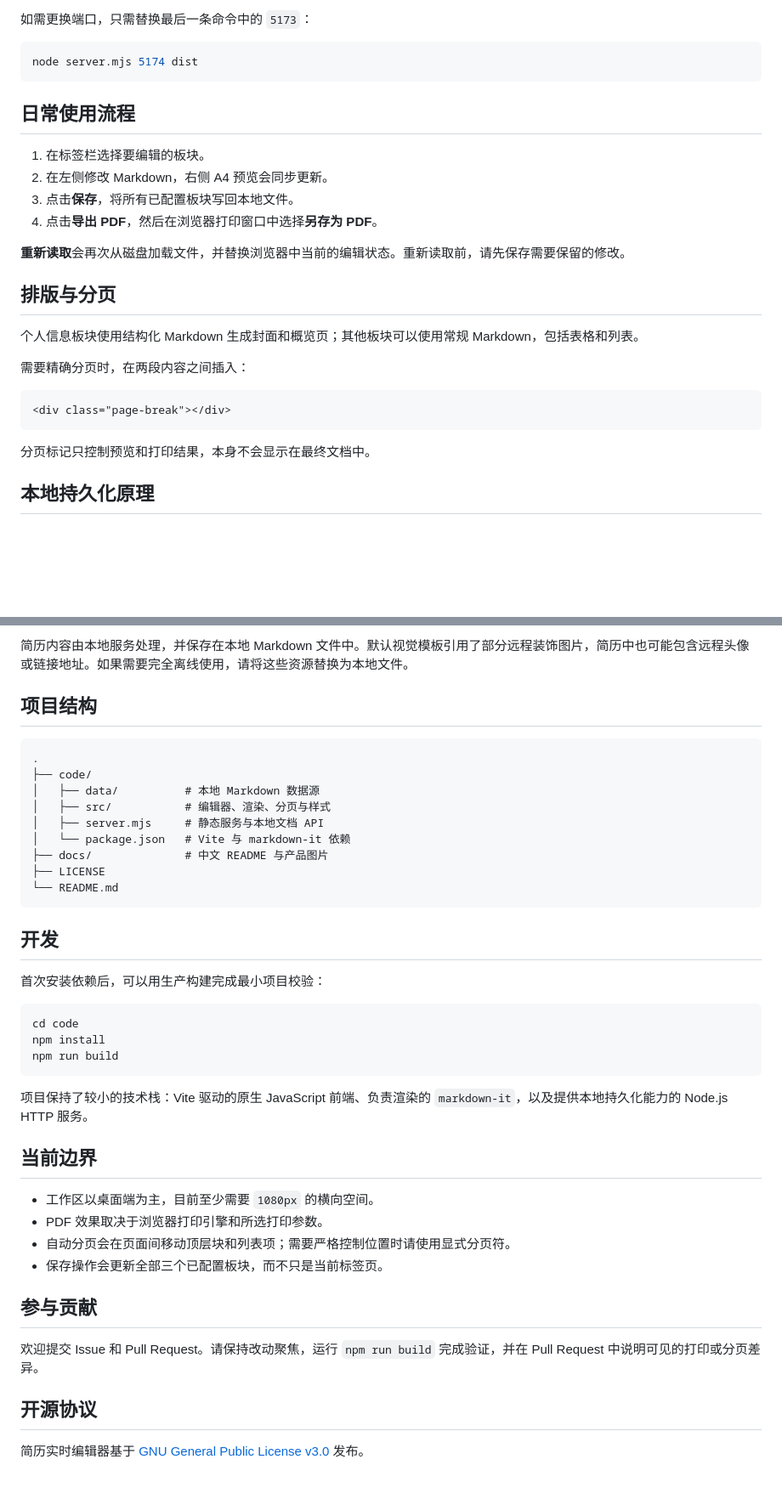
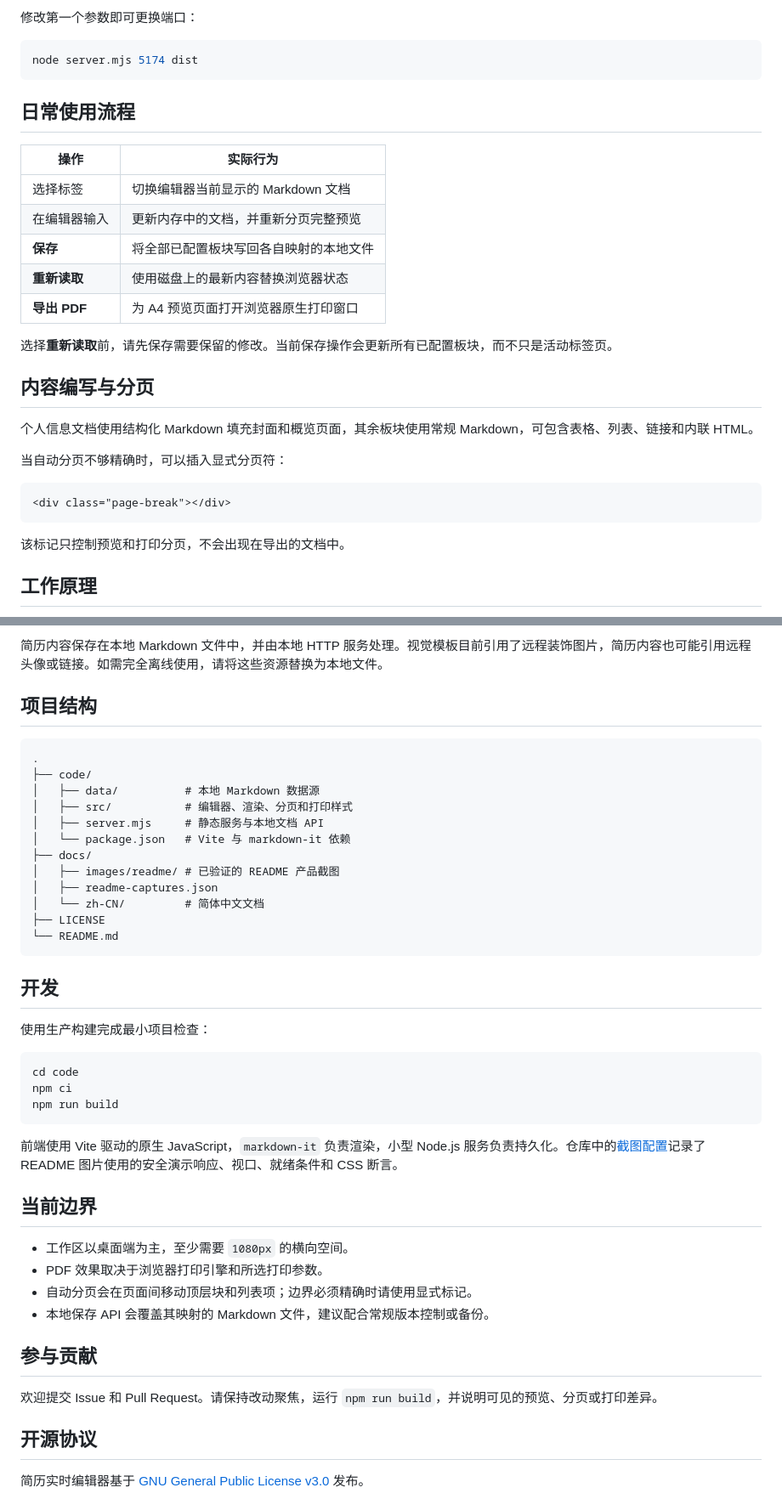
Before and after one commit to hsiong/project-resume-editor, a Markdown page: docs/zh-CN/README-cn.md, 2 parts joined by grey strips. Shown at 85% size. GitHub-like rendering; blank space fills up the shorter version.

````diff
--- a/docs/zh-CN/README-cn.md
+++ b/docs/zh-CN/README-cn.md
@@ -46,30 +46,33 @@ node server.mjs 5173 dist
 
-如需更换端口，只需替换最后一条命令中的 `5173`：
+修改第一个参数即可更换端口：
 
-```bash
+~~~bash
 node server.mjs 5174 dist
-```
+~~~
 
 ## 日常使用流程
 
-1. 在标签栏选择要编辑的板块。
-2. 在左侧修改 Markdown，右侧 A4 预览会同步更新。
-3. 点击**保存**，将所有已配置板块写回本地文件。
-4. 点击**导出 PDF**，然后在浏览器打印窗口中选择**另存为 PDF**。
+| 操作 | 实际行为 |
+| --- | --- |
+| 选择标签 | 切换编辑器当前显示的 Markdown 文档 |
+| 在编辑器输入 | 更新内存中的文档，并重新分页完整预览 |
+| **保存** | 将全部已配置板块写回各自映射的本地文件 |
+| **重新读取** | 使用磁盘上的最新内容替换浏览器状态 |
+| **导出 PDF** | 为 A4 预览页面打开浏览器原生打印窗口 |
 
-**重新读取**会再次从磁盘加载文件，并替换浏览器中当前的编辑状态。重新读取前，请先保存需要保留的修改。
+选择**重新读取**前，请先保存需要保留的修改。当前保存操作会更新所有已配置板块，而不只是活动标签页。
 
-## 排版与分页
+## 内容编写与分页
 
-个人信息板块使用结构化 Markdown 生成封面和概览页；其他板块可以使用常规 Markdown，包括表格和列表。
+个人信息文档使用结构化 Markdown 填充封面和概览页面，其余板块使用常规 Markdown，可包含表格、列表、链接和内联 HTML。
 
-需要精确分页时，在两段内容之间插入：
+当自动分页不够精确时，可以插入显式分页符：
 
-```html
+~~~html
 <div class="page-break"></div>
-```
+~~~
 
-分页标记只控制预览和打印结果，本身不会显示在最终文档中。
+该标记只控制预览和打印分页，不会出现在导出的文档中。
 
-## 本地持久化原理
+## 工作原理
 
@@ -82,42 +88,45 @@ node server.mjs 5174 dist
 
-简历内容由本地服务处理，并保存在本地 Markdown 文件中。默认视觉模板引用了部分远程装饰图片，简历中也可能包含远程头像或链接地址。如果需要完全离线使用，请将这些资源替换为本地文件。
+简历内容保存在本地 Markdown 文件中，并由本地 HTTP 服务处理。视觉模板目前引用了远程装饰图片，简历内容也可能引用远程头像或链接。如需完全离线使用，请将这些资源替换为本地文件。
 
 ## 项目结构
 
-```text
+~~~text
 .
 ├── code/
 │   ├── data/          # 本地 Markdown 数据源
-│   ├── src/           # 编辑器、渲染、分页与样式
+│   ├── src/           # 编辑器、渲染、分页和打印样式
 │   ├── server.mjs     # 静态服务与本地文档 API
 │   └── package.json   # Vite 与 markdown-it 依赖
-├── docs/              # 中文 README 与产品图片
+├── docs/
+│   ├── images/readme/ # 已验证的 README 产品截图
+│   ├── readme-captures.json
+│   └── zh-CN/         # 简体中文文档
 ├── LICENSE
 └── README.md
-```
+~~~
 
 ## 开发
 
-首次安装依赖后，可以用生产构建完成最小项目校验：
+使用生产构建完成最小项目检查：
 
-```bash
+~~~bash
 cd code
-npm install
+npm ci
 npm run build
-```
+~~~
 
-项目保持了较小的技术栈：Vite 驱动的原生 JavaScript 前端、负责渲染的 `markdown-it`，以及提供本地持久化能力的 Node.js HTTP 服务。
+前端使用 Vite 驱动的原生 JavaScript，<code>markdown-it</code> 负责渲染，小型 Node.js 服务负责持久化。仓库中的[截图配置](../readme-captures.json)记录了 README 图片使用的安全演示响应、视口、就绪条件和 CSS 断言。
 
 ## 当前边界
 
-- 工作区以桌面端为主，目前至少需要 `1080px` 的横向空间。
+- 工作区以桌面端为主，至少需要 <code>1080px</code> 的横向空间。
 - PDF 效果取决于浏览器打印引擎和所选打印参数。
-- 自动分页会在页面间移动顶层块和列表项；需要严格控制位置时请使用显式分页符。
-- 保存操作会更新全部三个已配置板块，而不只是当前标签页。
+- 自动分页会在页面间移动顶层块和列表项；边界必须精确时请使用显式标记。
+- 本地保存 API 会覆盖其映射的 Markdown 文件，建议配合常规版本控制或备份。
 
 ## 参与贡献
 
-欢迎提交 Issue 和 Pull Request。请保持改动聚焦，运行 `npm run build` 完成验证，并在 Pull Request 中说明可见的打印或分页差异。
+欢迎提交 Issue 和 Pull Request。请保持改动聚焦，运行 <code>npm run build</code>，并说明可见的预览、分页或打印差异。
 
 ## 开源协议
 
````
Also changed, not shown: other parts of docs/zh-CN/README-cn.md (+25 -22 lines).
